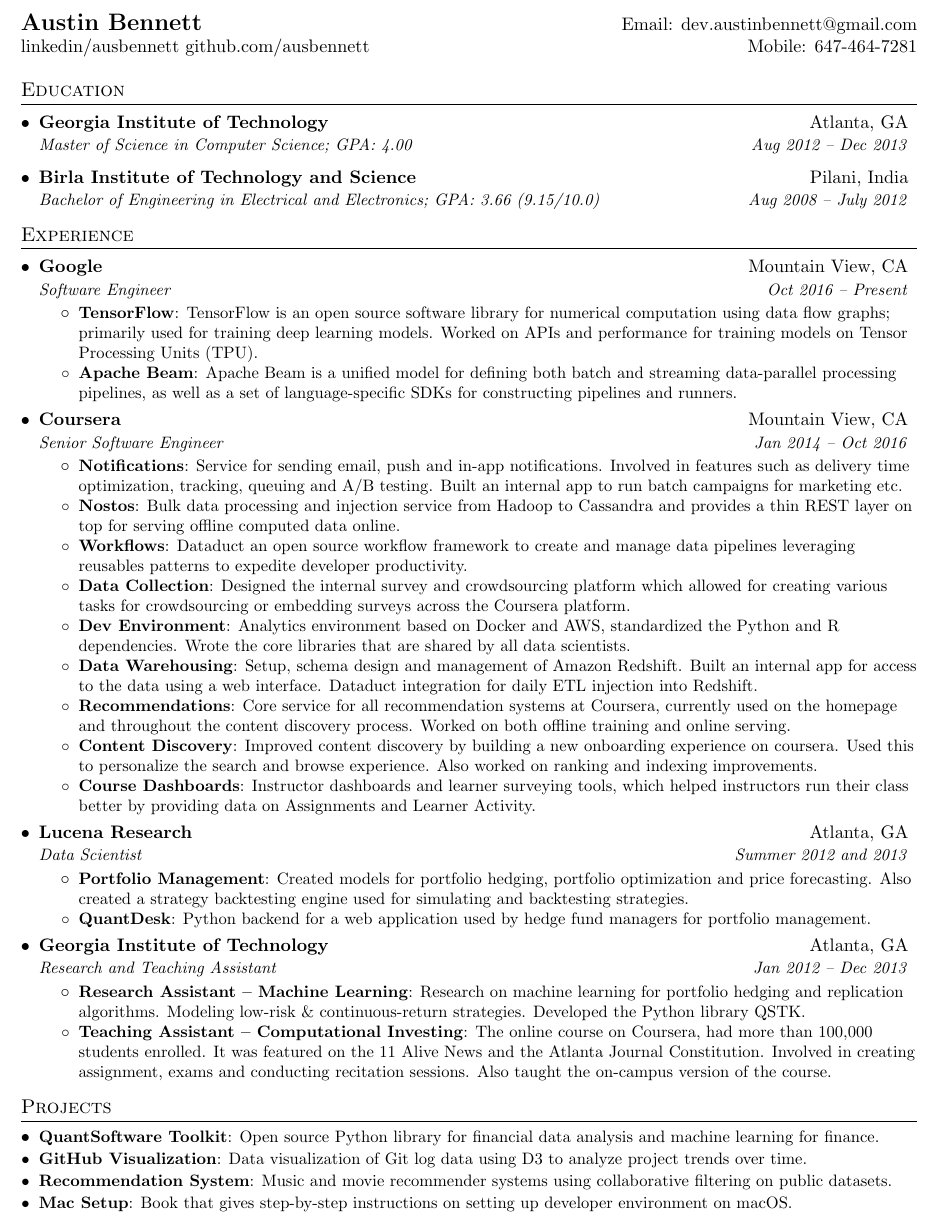
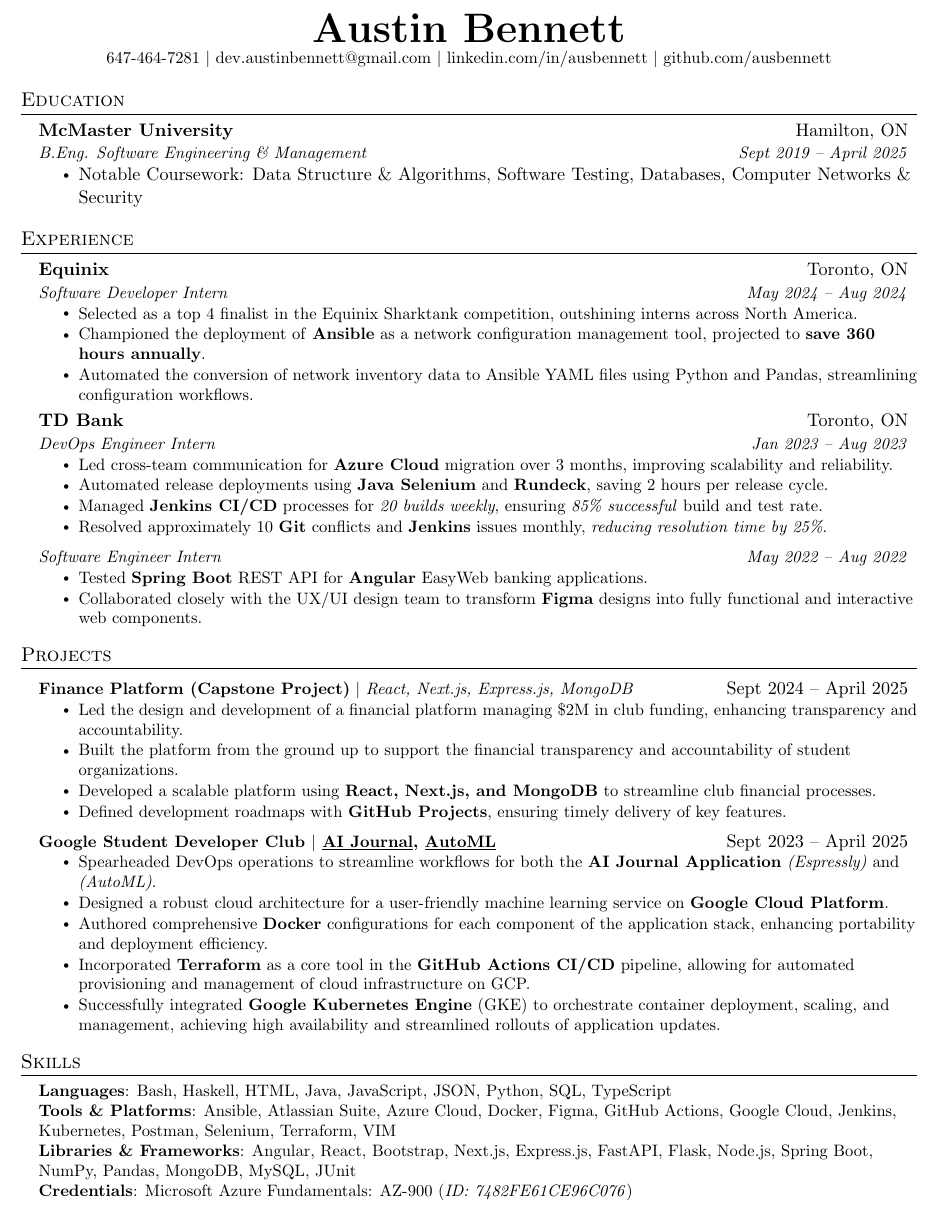
Before and after one commit to ausbennett/resume, a LaTeX CV (austin_bennett_resume.tex): part of the page, cut so that both start at the same text. Compiled offline with pdfLaTeX.

Commit message:
Actual first version,

```diff
--- a/austin_bennett_resume.tex
+++ b/austin_bennett_resume.tex
@@ -95,116 +106,92 @@
-\begin{tabular*}{\textwidth}{l@{\extracolsep{\fill}}r}
-  \textbf{\Large Austin Bennett} & Email: \href{mailto:dev.austinbennett@gmail.com}{dev.austinbennett@gmail.com}\\
-  \href{https://www.linkedin.com/in/ausbennett/}{linkedin/ausbennett} \href{https://github.com/ausbennett}{github.com/ausbennett} & Mobile: \href{tel:+16474647281}{647-464-7281} \\
-\end{tabular*}
+%----------HEADING----------
+
+\begin{center}
+    \textbf{\Huge \scshape Austin Bennett} \\ \vspace{1pt}
+    \small 647-464-7281 $|$ \href{mailto:dev.austinbennett@gmail.com}{dev.austinbennett@gmail.com} $|$
+    \href{https://www.linkedin.com/in/ausbennett/}{linkedin.com/in/ausbennett} $|$
+    \href{https://github.com/ausbennett}{github.com/ausbennett}
+\end{center}
 
 
-%-----------EDUCATION-----------------
+%-----------EDUCATION-----------
 \section{Education}
   \resumeSubHeadingListStart
     \resumeSubheading
-      {Georgia Institute of Technology}{Atlanta, GA}
-      {Master of Science in Computer Science; GPA: 4.00}{Aug 2012 -- Dec 2013}
-    \resumeSubheading
-      {Birla Institute of Technology and Science}{Pilani, India}
-      {Bachelor of Engineering in Electrical and Electronics; GPA: 3.66 (9.15/10.0)}{Aug 2008 -- July 2012}
+      {McMaster University}{Hamilton, ON}
+      {B.Eng. Software Engineering \& Management}{Sept 2019 -- April 2025}
+        \begin{itemize}
+          \item Notable Coursework: Data Structure \& Algorithms, Software Testing, Databases, Computer Networks \& Security
+        \end{itemize}
   \resumeSubHeadingListEnd
 
-
-%-----------EXPERIENCE-----------------
+%-----------EXPERIENCE-----------
 \section{Experience}
   \resumeSubHeadingListStart
 
     \resumeSubheading
-      {Google}{Mountain View, CA}
-      {Software Engineer}{Oct 2016 -- Present}
+      {Equinix}{Toronto, ON}
+      {Software Developer Intern}{May 2024 -- Aug 2024}
       \resumeItemListStart
-        \resumeItem{TensorFlow}
-          {TensorFlow is an open source software library for numerical computation using data flow graphs; primarily used for training deep learning models. Worked on APIs and performance for training models on Tensor Processing Units (TPU).}
-        \resumeItem{Apache Beam}
-          {Apache Beam is a unified model for defining both batch and streaming data-parallel processing pipelines, as well as a set of language-specific SDKs for constructing pipelines and runners.}
-      \resumeItemListEnd
-
-% --------Multiple Positions Heading------------
-  %  \resumeSubSubheading
-  %   {Software Engineer I}{Oct 2014 -- Sep 2016}
-  %   \resumeItemListStart
-  %      \resumeItem{Apache Beam}
-  %        {Apache Beam is a unified model for defining both batch and streaming data-parallel processing pipelines}
-  %   \resumeItemListEnd
-
-%-------------------------------------------
-
-    \resumeSubheading
-      {Coursera}{Mountain View, CA}
-      {Senior Software Engineer}{Jan 2014 -- Oct 2016}
-      \resumeItemListStart
-        \resumeItem{Notifications}
-          {Service for sending email, push and in-app notifications. Involved in features such as delivery time optimization, tracking, queuing and A/B testing. Built an internal app to run batch campaigns for marketing etc.}
-        \resumeItem{Nostos}
-          {Bulk data processing and injection service from Hadoop to Cassandra and provides a thin REST layer on top for serving offline computed data online.}
-        \resumeItem{Workflows}
-          {Dataduct an open source workflow framework to create and manage data pipelines leveraging reusables patterns to expedite developer productivity.}
-        \resumeItem{Data Collection}
-          {Designed the internal survey and crowdsourcing platform which allowed for creating various tasks for crowdsourcing or embedding surveys across the Coursera platform.}
-        \resumeItem{Dev Environment}
-          {Analytics environment based on Docker and AWS, standardized the Python and R dependencies. Wrote the core libraries that are shared by all data scientists.}
-        \resumeItem{Data Warehousing}
-          {Setup, schema design and management of Amazon Redshift. Built an internal app for access to the data using a web interface. Dataduct integration for daily ETL injection into Redshift.}
-        \resumeItem{Recommendations}
-          {Core service for all recommendation systems at Coursera, currently used on the homepage and throughout the content discovery process. Worked on both offline training and online serving.}
-        \resumeItem{Content Discovery}
-          {Improved content discovery by building a new onboarding experience on coursera. Used this to personalize the search and browse experience. Also worked on ranking and indexing improvements.}
-        \resumeItem{Course Dashboards}
-          {Instructor dashboards and learner surveying tools, which helped instructors run their class better by providing data on Assignments and Learner Activity.}
+        \resumeItem{Selected as a top 4 finalist in the Equinix Sharktank competition, outshining interns across North America.}
+        \resumeItem{Championed the deployment of \textbf{Ansible} as a network configuration management tool, projected to \textbf{save 360 hours annually}.}
+        \resumeItem{Automated the conversion of network inventory data to Ansible YAML files using Python and Pandas, streamlining configuration workflows.}
       \resumeItemListEnd
 
     \resumeSubheading
-      {Lucena Research}{Atlanta, GA}
-      {Data Scientist}{Summer 2012 and 2013}
+      {TD Bank}{Toronto, ON}
+      {DevOps Engineer Intern}{Jan 2023 -- Aug 2023}
       \resumeItemListStart
-        \resumeItem{Portfolio Management}
-          {Created models for portfolio hedging, portfolio optimization and price forecasting. Also created a strategy backtesting engine used for simulating and backtesting strategies.}
-        \resumeItem{QuantDesk}
-          {Python backend for a web application used by hedge fund managers for portfolio management.}
+        \resumeItem{Led cross-team communication for \textbf{Azure Cloud} migration over 3 months, improving scalability and reliability.}
+        \resumeItem{Automated release deployments using \textbf{Java Selenium} and \textbf{Rundeck}, saving 2 hours per release cycle.}
+        \resumeItem{Managed \textbf{Jenkins CI/CD} processes for \emph{20 builds weekly}, ensuring \emph{85\% successful} build and test rate.}
+        \resumeItem{Resolved approximately 10 \textbf{Git} conflicts and \textbf{Jenkins} issues monthly, \emph{reducing resolution time by 25\%}.}
       \resumeItemListEnd
 
-    \resumeSubheading
-      {Georgia Institute of Technology}{Atlanta, GA}
-      {Research and Teaching Assistant}{Jan 2012 -- Dec 2013}
-      \resumeItemListStart
-        \resumeItem{Research Assistant -- Machine Learning}
-          {Research on machine learning for portfolio hedging and replication algorithms. Modeling low-risk \& continuous-return strategies. Developed the Python library QSTK.}
-        \resumeItem{Teaching Assistant -- Computational Investing}
-          {The online course on Coursera, had more than 100,000 students enrolled. It was featured on the 11 Alive News and the Atlanta Journal Constitution. Involved in creating assignment, exams and conducting recitation sessions. Also taught the on-campus version of the course.}
-      \resumeItemListEnd
+      \resumeSubSubheading
+        {Software Engineer Intern}{May 2022 -- Aug 2022}
+        \resumeItemListStart
+          \resumeItem{Tested \textbf{Spring Boot} REST API for \textbf{Angular} EasyWeb banking applications.}
+          \resumeItem{Collaborated closely with the UX/UI design team to transform \textbf{Figma} designs into fully functional and interactive web components.}
+        \resumeItemListEnd
 
   \resumeSubHeadingListEnd
 
 
-%-----------PROJECTS-----------------
+%-----------PROJECTS-----------
 \section{Projects}
-  \resumeSubHeadingListStart
-    \resumeSubItem{QuantSoftware Toolkit}
-      {Open source Python library for financial data analysis and machine learning for finance.}
-    \resumeSubItem{GitHub Visualization}
-      {Data visualization of Git log data using D3 to analyze project trends over time.}
-    \resumeSubItem{Recommendation System}
-      {Music and movie recommender systems using collaborative filtering on public datasets.}
-    \resumeSubItem{Mac Setup}
-      {Book that gives step-by-step instructions on setting up developer environment on macOS.}
-  \resumeSubHeadingListEnd
+    \resumeSubHeadingListStart
+      \resumeProjectHeading
+          {\textbf{Finance Platform (Capstone Project)} $|$ \emph{React, Next.js, Express.js, MongoDB}}{Sept 2024 -- April 2025}
+          \resumeItemListStart
+            \resumeItem{Led the design and development of a financial platform managing \$2M in club funding, enhancing transparency and accountability.}
+            \resumeItem{Built the platform from the ground up to support the financial transparency and accountability of student organizations.}
+            \resumeItem{Developed a scalable platform using \textbf{React, Next.js, and MongoDB} to streamline club financial processes.}
+            \resumeItem{Defined development roadmaps with \textbf{GitHub Projects}, ensuring timely delivery of key features.}
+          \resumeItemListEnd
 
-%
-%--------SKILLS------------
-%\section{Skills}
-%  \resumeSubHeadingListStart
-%    \item{
-%      \textbf{Languages}{: Scala, Python, JavaScript, C++, SQL, Java}
-%      \hfill
-%      \textbf{Technologies}{: AWS, Play, React, Kafka, GCE}
-%    }
-%  \resumeSubHeadingListEnd
+      \resumeProjectHeading
+          {\textbf{Google Student Developer Club $|$ \href{https://github.com/DSC-McMaster-U/ai-journal}{\underline{AI Journal}}, \href{https://github.com/DSC-McMaster-U/Auto-ML}{\underline{AutoML}}}}{Sept 2023 -- April 2025}
+          \resumeItemListStart
+            \resumeItem{Spearheaded DevOps operations to streamline workflows for both the \textbf{AI Journal Application} \emph{(Espressly)} and \emph{(AutoML)}.}
+            \resumeItem{Designed a robust cloud architecture for a user-friendly machine learning service on \textbf{Google Cloud Platform}.}
+            \resumeItem{Authored comprehensive \textbf{Docker} configurations for each component of the application stack, enhancing portability and deployment efficiency.}
+            \resumeItem{Incorporated \textbf{Terraform} as a core tool in the \textbf{GitHub Actions CI/CD} pipeline, allowing for automated provisioning and management of cloud infrastructure on GCP.}
+            \resumeItem{Successfully integrated \textbf{Google Kubernetes Engine} (GKE) to orchestrate container deployment, scaling, and management, achieving high availability and streamlined rollouts of application updates.}
+          \resumeItemListEnd
+    \resumeSubHeadingListEnd
 
+
+%-----------PROGRAMMING SKILLS-----------
+
+ \section{Skills}
+ \begin{itemize}[leftmargin=0.15in, label={}]
+    \small{\item{
+     \textbf{Languages}{: Bash, Haskell, HTML, Java, JavaScript, JSON, Python, SQL, TypeScript} \\
+     \textbf{Tools \& Platforms}{: Ansible, Atlassian Suite, Azure Cloud, Docker, Figma, GitHub Actions, Google Cloud, Jenkins, Kubernetes, Postman, Selenium, Terraform, VIM} \\
+     \textbf{Libraries \& Frameworks}{: Angular, React, Bootstrap, Next.js, Express.js, FastAPI, Flask, Node.js, Spring Boot, NumPy, Pandas, MongoDB, MySQL, JUnit} \\
+     \textbf{Credentials}{: Microsoft Azure Fundamentals: AZ-900 (\emph{ID: 7482FE61CE96C076})}
+    }}
+ \end{itemize}
 
 %-------------------------------------------
 \end{document}
```
Also changed, not shown: austin_bennett_resume.pdf (added), austin_bennett_resume.tex (55 more changed lines).
